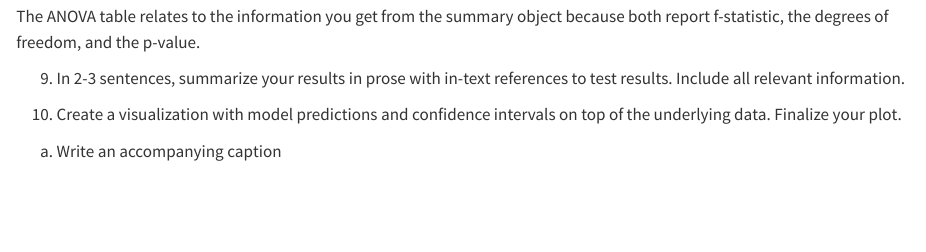
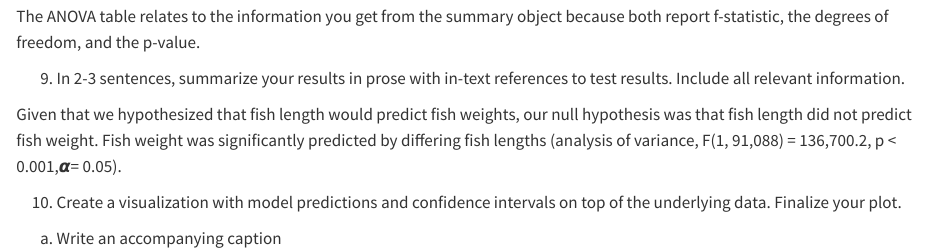
Before and after one commit to maddie-manzagol/ENVS-193DS_homework-04_manzagol-maddie, a Quarto document (code/code for ENVS193DS HW4.qmd): the page in a window 1100 px wide, from 3260 px down. Rendered offline with R 4.5, knitr and Pandoc in place of Quarto, with nearby package versions; drawn as R Markdown's standard HTML page in place of the format the file asks for; some code elsewhere in the file could not run offline.

Commit message:
added analysis to code

```diff
--- a/code/code for ENVS193DS HW4.qmd
+++ b/code/code for ENVS193DS HW4.qmd
@@ -100,6 +100,9 @@ The ANOVA table relates to the information you get from the summary object becau
 
 9. In 2-3 sentences, summarize your results in prose with in-text references to test results. Include all relevant information.
 
+Given that we hypothesized that fish length would predict fish weights, our null hypothesis was that fish length did not predict fish weight. Fish weight was significantly predicted by differing fish lengths (analysis of variance, F(1, 91,088) = 136,700.2, p < 0.001,𝞪= 0.05).
+
+
 
 10. Create a visualization with model predictions and confidence intervals on top of the underlying data. Finalize your plot.
 a. Write an accompanying caption
```
